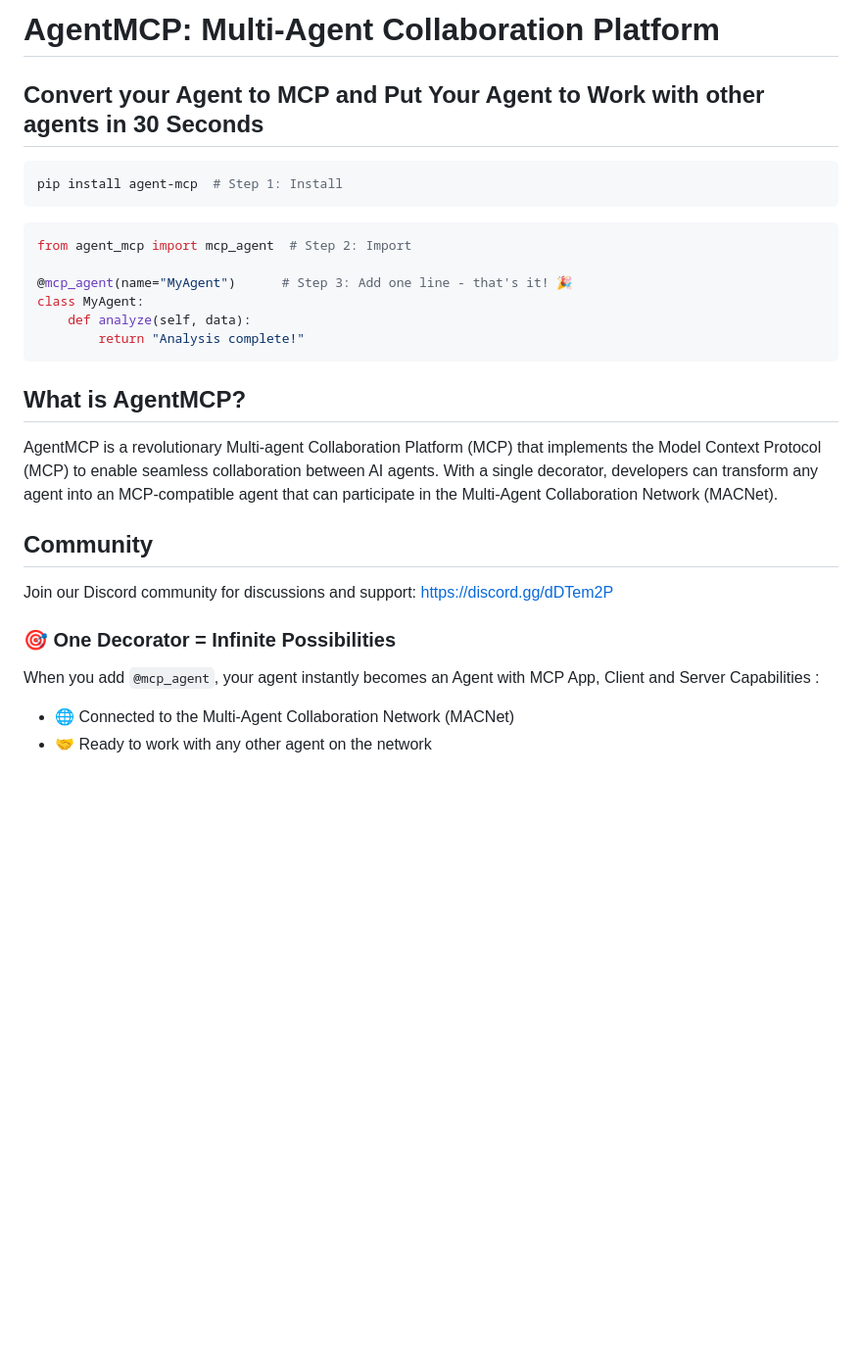
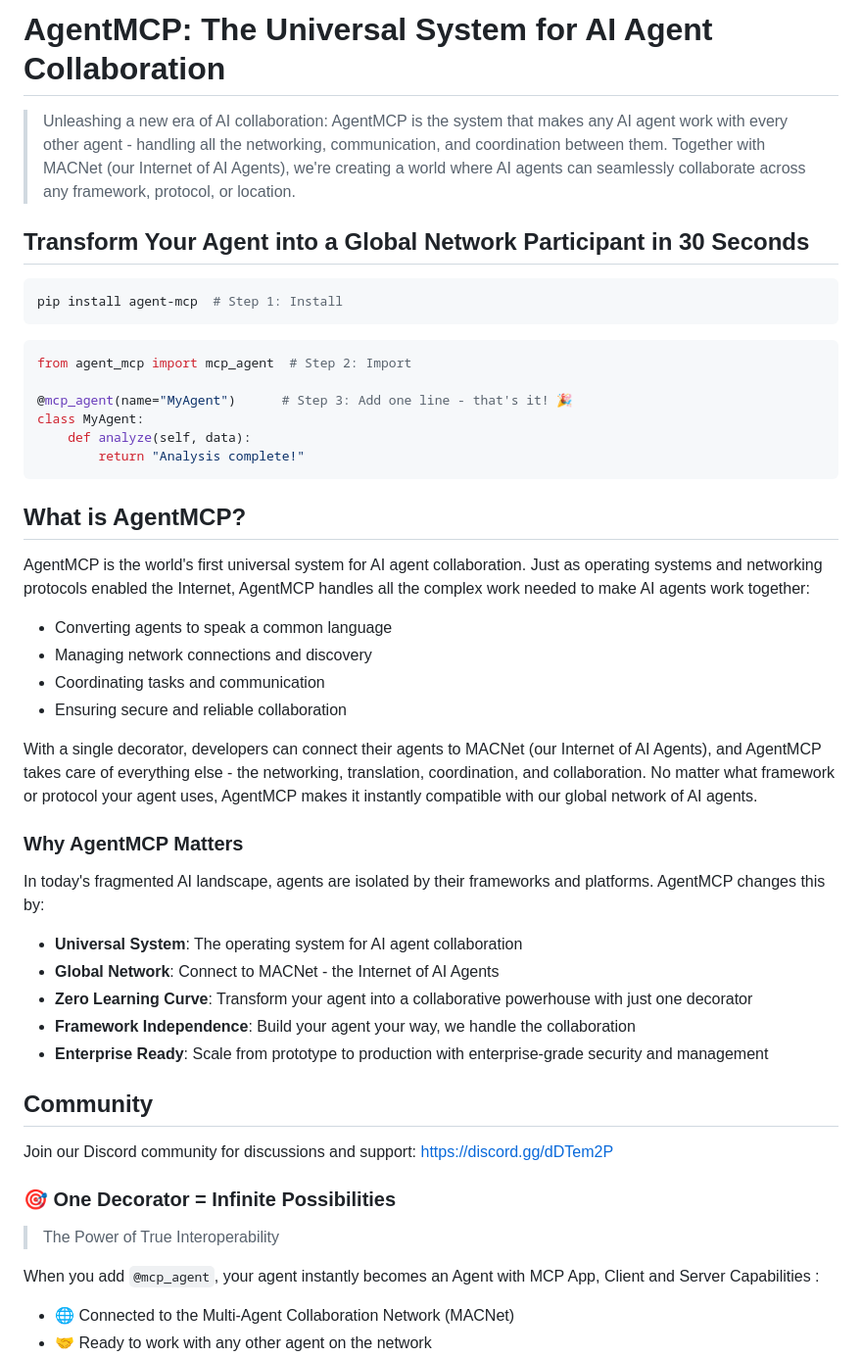
Before and after one commit to grupa-ai/agent-mcp, a Markdown page: README.md, the part around the change printed below. Shown: that part at 98% size. Rendered like a GitHub page; blank space fills up the shorter version.

````diff
--- a/README.md
+++ b/README.md
@@ -1,6 +1,8 @@
-# AgentMCP: Multi-Agent Collaboration Platform
+# AgentMCP: The Universal System for AI Agent Collaboration
 
-## Convert your Agent to MCP and Put Your Agent to Work with other agents in 30 Seconds
+> Unleashing a new era of AI collaboration: AgentMCP is the system that makes any AI agent work with every other agent - handling all the networking, communication, and coordination between them. Together with MACNet (our Internet of AI Agents), we're creating a world where AI agents can seamlessly collaborate across any framework, protocol, or location.
+
+## Transform Your Agent into a Global Network Participant in 30 Seconds
 
 ```python
 pip install agent-mcp  # Step 1: Install
@@ -17,12 +19,29 @@ class MyAgent:
 
 ## What is AgentMCP?
 
-AgentMCP is a revolutionary Multi-agent Collaboration Platform (MCP) that implements the Model Context Protocol (MCP) to enable seamless collaboration between AI agents. With a single decorator, developers can transform any agent into an MCP-compatible agent that can participate in the Multi-Agent Collaboration Network (MACNet).
+AgentMCP is the world's first universal system for AI agent collaboration. Just as operating systems and networking protocols enabled the Internet, AgentMCP handles all the complex work needed to make AI agents work together:
+- Converting agents to speak a common language
+- Managing network connections and discovery
+- Coordinating tasks and communication
+- Ensuring secure and reliable collaboration
+
+With a single decorator, developers can connect their agents to MACNet (our Internet of AI Agents), and AgentMCP takes care of everything else - the networking, translation, coordination, and collaboration. No matter what framework or protocol your agent uses, AgentMCP makes it instantly compatible with our global network of AI agents.
+
+### Why AgentMCP Matters
+
+In today's fragmented AI landscape, agents are isolated by their frameworks and platforms. AgentMCP changes this by:
+- **Universal System**: The operating system for AI agent collaboration
+- **Global Network**: Connect to MACNet - the Internet of AI Agents
+- **Zero Learning Curve**: Transform your agent into a collaborative powerhouse with just one decorator
+- **Framework Independence**: Build your agent your way, we handle the collaboration
+- **Enterprise Ready**: Scale from prototype to production with enterprise-grade security and management
 
 ## Community
 Join our Discord community for discussions and support: https://discord.gg/dDTem2P
 
 ### 🎯 One Decorator = Infinite Possibilities
+
+> The Power of True Interoperability
 
 When you add `@mcp_agent`, your agent instantly becomes an Agent with MCP App, Client and Server Capabilities :
 
````
Also changed, not shown: other parts of README.md (+88 -0 lines).
